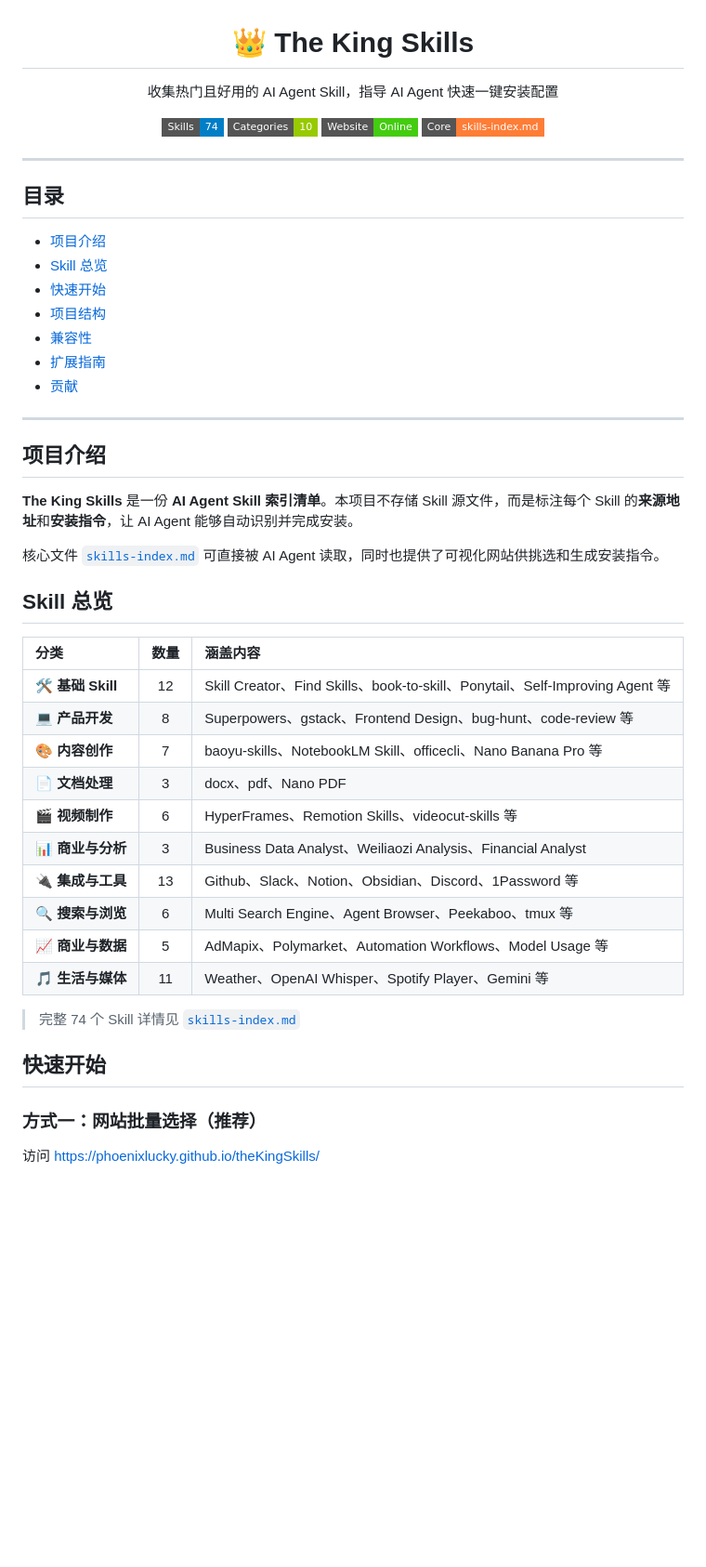
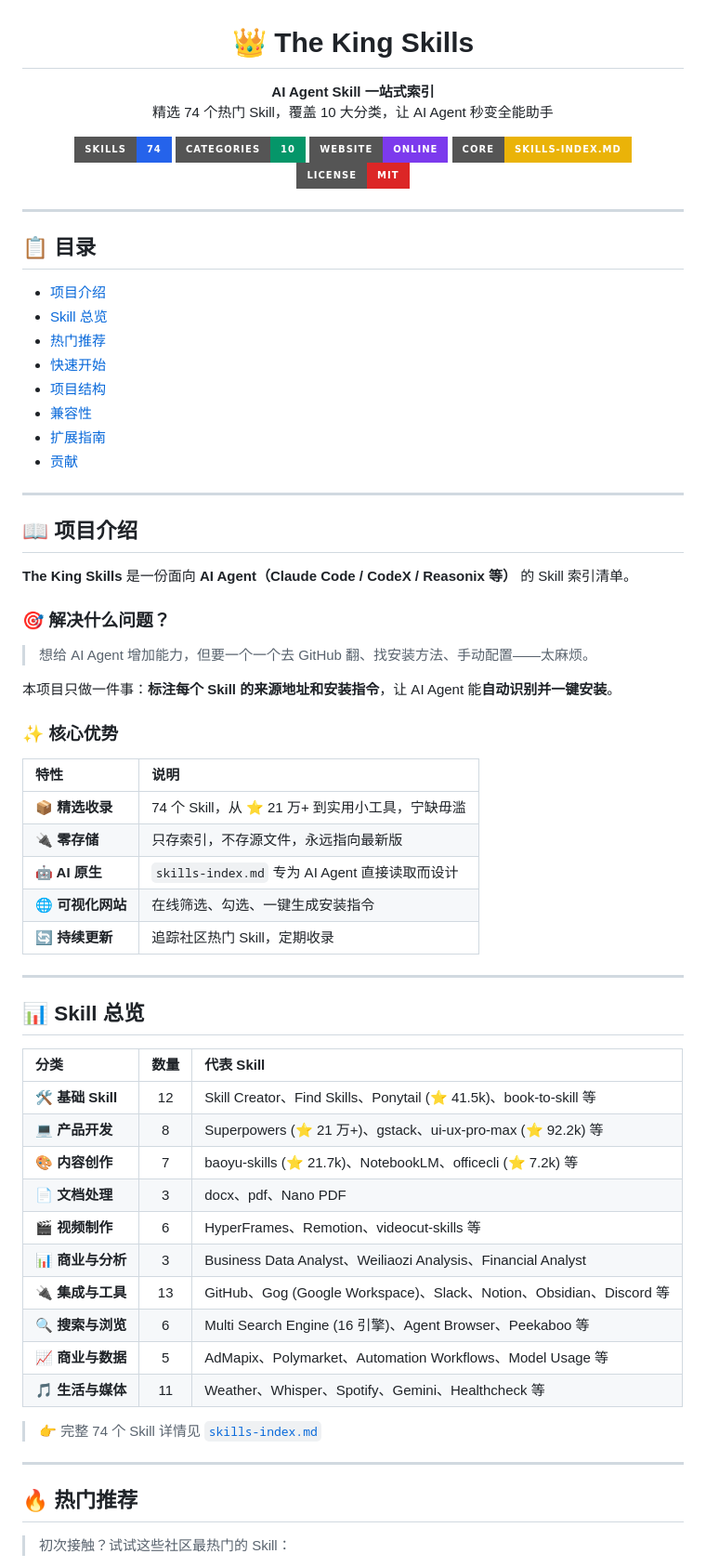
Before and after one commit to phoenixlucky/theKingSkills, a Markdown page: README.md, the part around one of its changes. Shown at 93% size. Drawn GitHub-style; badges without logos; blank space fills up the shorter version.

Commit message:
docs: 重写 README，更专业美观的布局和内容

```diff
--- a/README.md
+++ b/README.md
@@ -1,65 +1,86 @@
 <p align="center">
   <h1 align="center">👑 The King Skills</h1>
   <p align="center">
-    收集热门且好用的 AI Agent Skill，指导 AI Agent 快速一键安装配置
+    <b>AI Agent Skill 一站式索引</b><br>
+    精选 74 个热门 Skill，覆盖 10 大分类，让 AI Agent 秒变全能助手
   </p>
 </p>
 
 <p align="center">
   <a href="https://github.com/phoenixlucky/theKingSkills">
-    <img src="https://img.shields.io/badge/Skills-74-blue?style=flat-square" alt="Skills">
+    <img src="https://img.shields.io/badge/Skills-74-2563eb?style=for-the-badge&logo=openai" alt="Skills">
   </a>
   <a href="https://github.com/phoenixlucky/theKingSkills">
-    <img src="https://img.shields.io/badge/Categories-10-green?style=flat-square" alt="Categories">
+    <img src="https://img.shields.io/badge/Categories-10-059669?style=for-the-badge&logo=libretranslate" alt="Categories">
   </a>
   <a href="https://phoenixlucky.github.io/theKingSkills/">
-    <img src="https://img.shields.io/badge/Website-Online-brightgreen?style=flat-square" alt="Website">
+    <img src="https://img.shields.io/badge/Website-Online-7c3aed?style=for-the-badge&logo=githubpages" alt="Website">
   </a>
   <a href="./skills-index.md">
-    <img src="https://img.shields.io/badge/Core-skills--index.md-orange?style=flat-square" alt="Core">
+    <img src="https://img.shields.io/badge/Core-skills--index.md-eab308?style=for-the-badge&logo=markdown" alt="Core">
+  </a>
+  <a href="https://github.com/phoenixlucky/theKingSkills/blob/main/LICENSE">
+    <img src="https://img.shields.io/badge/License-MIT-dc2626?style=for-the-badge" alt="License">
   </a>
 </p>
 
 ---
 
-## 目录
+## 📋 目录
 
-- [项目介绍](#项目介绍)
-- [Skill 总览](#skill-总览)
-- [快速开始](#快速开始)
-- [项目结构](#项目结构)
-- [兼容性](#兼容性)
-- [扩展指南](#扩展指南)
-- [贡献](#贡献)
+- [项目介绍](#-项目介绍)
+- [Skill 总览](#-skill-总览)
+- [热门推荐](#-热门推荐)
+- [快速开始](#-快速开始)
+- [项目结构](#-项目结构)
+- [兼容性](#-兼容性)
+- [扩展指南](#-扩展指南)
+- [贡献](#-贡献)
 
 ---
 
-## 项目介绍
+## 📖 项目介绍
 
-**The King Skills** 是一份 **AI Agent Skill 索引清单**。本项目不存储 Skill 源文件，而是标注每个 Skill 的**来源地址**和**安装指令**，让 AI Agent 能够自动识别并完成安装。
+**The King Skills** 是一份面向 **AI Agent（Claude Code / CodeX / Reasonix 等）** 的 Skill 索引清单。
 
-核心文件 [`skills-index.md`](./skills-index.md) 可直接被 AI Agent 读取，同时也提供了可视化网站供挑选和生成安装指令。
+### 🎯 解决什么问题？
 
-## Skill 总览
+> 想给 AI Agent 增加能力，但要一个一个去 GitHub 翻、找安装方法、手动配置——太麻烦。
 
-| 分类 | 数量 | 涵盖内容 |
-|:-----|:----:|:---------|
-| 🛠 **基础 Skill** | 12 | Skill Creator、Find Skills、book-to-skill、Ponytail、Self-Improving Agent 等 |
-| 💻 **产品开发** | 8 | Superpowers、gstack、Frontend Design、bug-hunt、code-review 等 |
-| 🎨 **内容创作** | 7 | baoyu-skills、NotebookLM Skill、officecli、Nano Banana Pro 等 |
+本项目只做一件事：**标注每个 Skill 的来源地址和安装指令**，让 AI Agent 能**自动识别并一键安装**。
+
+### ✨ 核心优势
+
+| 特性 | 说明 |
+|:-----|:------|
+| **📦 精选收录** | 74 个 Skill，从 ⭐ 21 万+ 到实用小工具，宁缺毋滥 |
+| **🔌 零存储** | 只存索引，不存源文件，永远指向最新版 |
+| **🤖 AI 原生** | `skills-index.md` 专为 AI Agent 直接读取而设计 |
+| **🌐 可视化网站** | 在线筛选、勾选、一键生成安装指令 |
+| **🔄 持续更新** | 追踪社区热门 Skill，定期收录 |
+
+---
+
+## 📊 Skill 总览
+
+| 分类 | 数量 | 代表 Skill |
+|:-----|:----:|:-----------|
+| 🛠️ **基础 Skill** | 12 | Skill Creator、Find Skills、Ponytail (⭐ 41.5k)、book-to-skill 等 |
+| 💻 **产品开发** | 8 | Superpowers (⭐ 21 万+)、gstack、ui-ux-pro-max (⭐ 92.2k) 等 |
+| 🎨 **内容创作** | 7 | baoyu-skills (⭐ 21.7k)、NotebookLM、officecli (⭐ 7.2k) 等 |
 | 📄 **文档处理** | 3 | docx、pdf、Nano PDF |
-| 🎬 **视频制作** | 6 | HyperFrames、Remotion Skills、videocut-skills 等 |
+| 🎬 **视频制作** | 6 | HyperFrames、Remotion、videocut-skills 等 |
 | 📊 **商业与分析** | 3 | Business Data Analyst、Weiliaozi Analysis、Financial Analyst |
-| 🔌 **集成与工具** | 13 | Github、Slack、Notion、Obsidian、Discord、1Password 等 |
-| 🔍 **搜索与浏览** | 6 | Multi Search Engine、Agent Browser、Peekaboo、tmux 等 |
+| 🔌 **集成与工具** | 13 | GitHub、Gog (Google Workspace)、Slack、Notion、Obsidian、Discord 等 |
+| 🔍 **搜索与浏览** | 6 | Multi Search Engine (16 引擎)、Agent Browser、Peekaboo 等 |
 | 📈 **商业与数据** | 5 | AdMapix、Polymarket、Automation Workflows、Model Usage 等 |
-| 🎵 **生活与媒体** | 11 | Weather、OpenAI Whisper、Spotify Player、Gemini 等 |
+| 🎵 **生活与媒体** | 11 | Weather、Whisper、Spotify、Gemini、Healthcheck 等 |
 
-> 完整 74 个 Skill 详情见 [`skills-index.md`](./skills-index.md)
+> 👉 完整 74 个 Skill 详情见 [`skills-index.md`](./skills-index.md)
 
-## 快速开始
+---
 
-### 方式一：网站批量选择（推荐）
+## 🔥 热门推荐
 
-访问 [https://phoenixlucky.github.io/theKingSkills/](https://phoenixlucky.github.io/theKingSkills/)
+> 初次接触？试试这些社区最热门的 Skill：
 
```
Also changed, not shown: other parts of README.md (+85 -38 lines).
